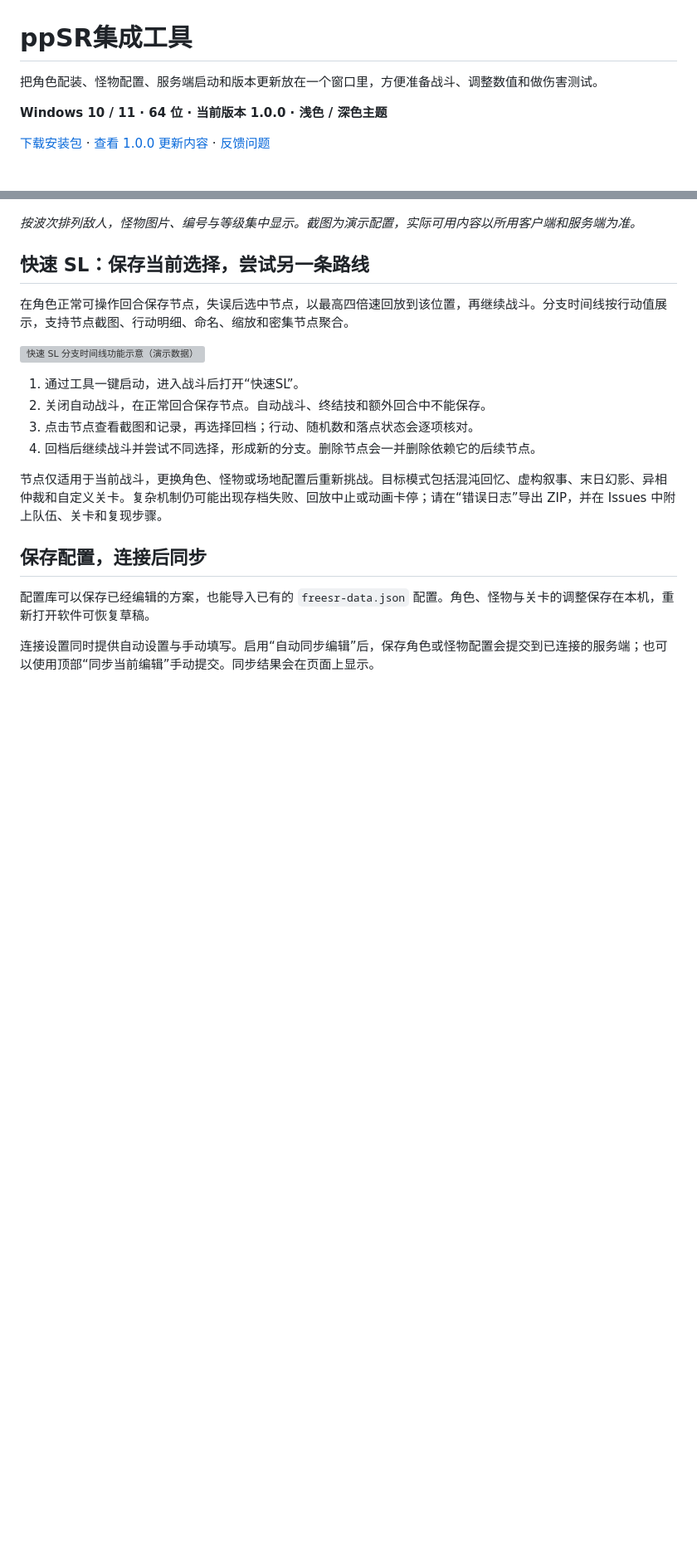
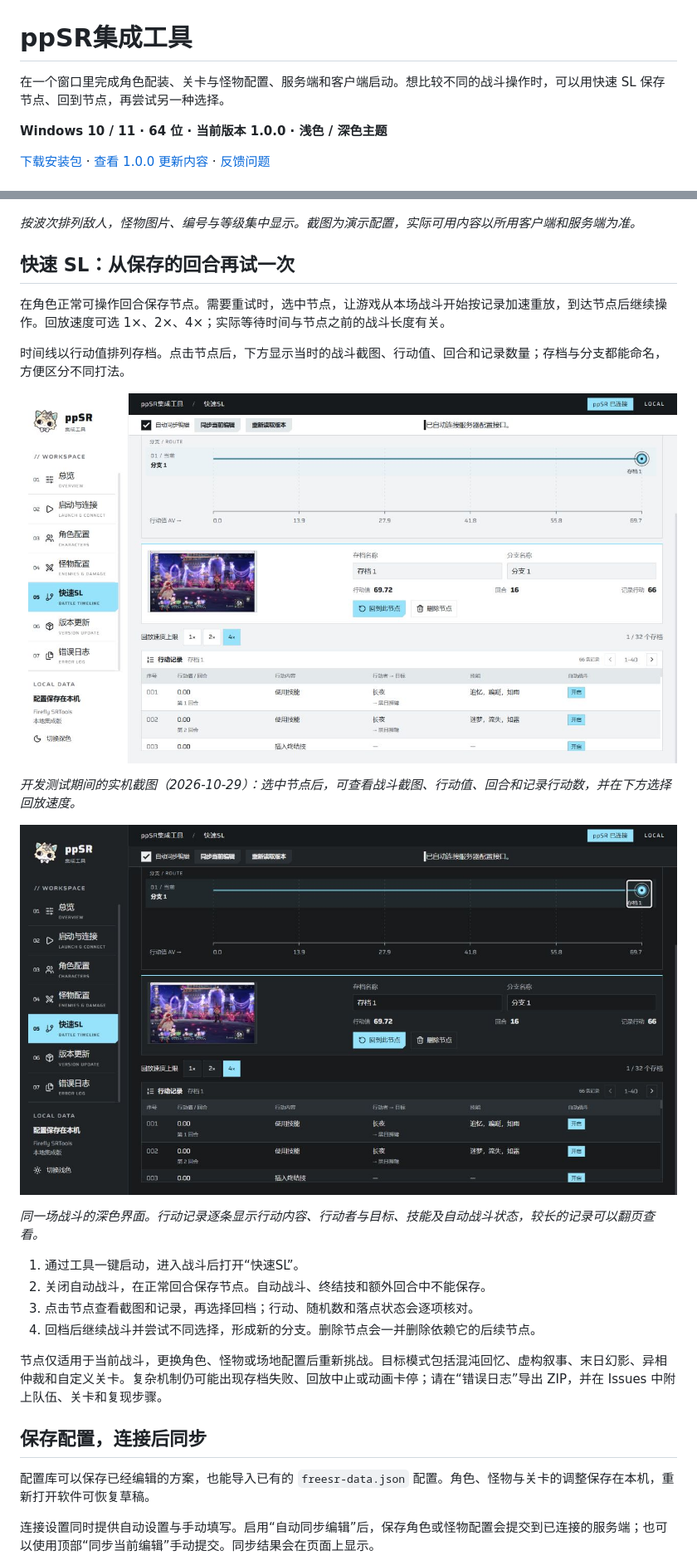
Before and after one commit to Tangdusama/ppsr-integrated-tool, a Markdown page: README.md, 2 parts joined by grey strips. Shown at 83% size. GitHub-like rendering; pictures changed too: docs/images/quick-sl-dark.png (added), docs/images/quick-sl-light.png (added); blank space fills up the shorter version; grey boxes are pictures that could not be loaded.

Commit message:
Replace Quick SL illustration with real application screenshots

```diff
--- a/README.md
+++ b/README.md
@@ -1,6 +1,6 @@
 # ppSR集成工具
 
-把角色配装、怪物配置、服务端启动和版本更新放在一个窗口里，方便准备战斗、调整数值和做伤害测试。
+在一个窗口里完成角色配装、关卡与怪物配置、服务端和客户端启动。想比较不同的战斗操作时，可以用快速 SL 保存节点、回到节点，再尝试另一种选择。
 
 **Windows 10 / 11 · 64 位 · 当前版本 1.0.0 · 浅色 / 深色主题**
 
@@ -40,11 +40,19 @@
 
 *按波次排列敌人，怪物图片、编号与等级集中显示。截图为演示配置，实际可用内容以所用客户端和服务端为准。*
 
-## 快速 SL：保存当前选择，尝试另一条路线
+## 快速 SL：从保存的回合再试一次
 
-在角色正常可操作回合保存节点，失误后选中节点，以最高四倍速回放到该位置，再继续战斗。分支时间线按行动值展示，支持节点截图、行动明细、命名、缩放和密集节点聚合。
+在角色正常可操作回合保存节点。需要重试时，选中节点，让游戏从本场战斗开始按记录加速重放，到达节点后继续操作。回放速度可选 1×、2×、4×；实际等待时间与节点之前的战斗长度有关。
 
-![快速 SL 分支时间线功能示意（演示数据）](docs/images/quick-sl-overview.svg)
+时间线以行动值排列存档。点击节点后，下方显示当时的战斗截图、行动值、回合和记录数量；存档与分支都能命名，方便区分不同打法。
+
+![快速 SL 实机截图：节点预览、行动值与回放控制（浅色）](docs/images/quick-sl-light.png)
+
+*开发测试期间的实机截图（2026-10-29）：选中节点后，可查看战斗截图、行动值、回合和记录行动数，并在下方选择回放速度。*
+
+![快速 SL 实机截图：存档详情与行动明细（深色）](docs/images/quick-sl-dark.png)
+
+*同一场战斗的深色界面。行动记录逐条显示行动内容、行动者与目标、技能及自动战斗状态，较长的记录可以翻页查看。*
 
 1. 通过工具一键启动，进入战斗后打开“快速SL”。
 2. 关闭自动战斗，在正常回合保存节点。自动战斗、终结技和额外回合中不能保存。
```
Also changed, not shown: docs/release-1.0.0.md (+6 -2 lines).
